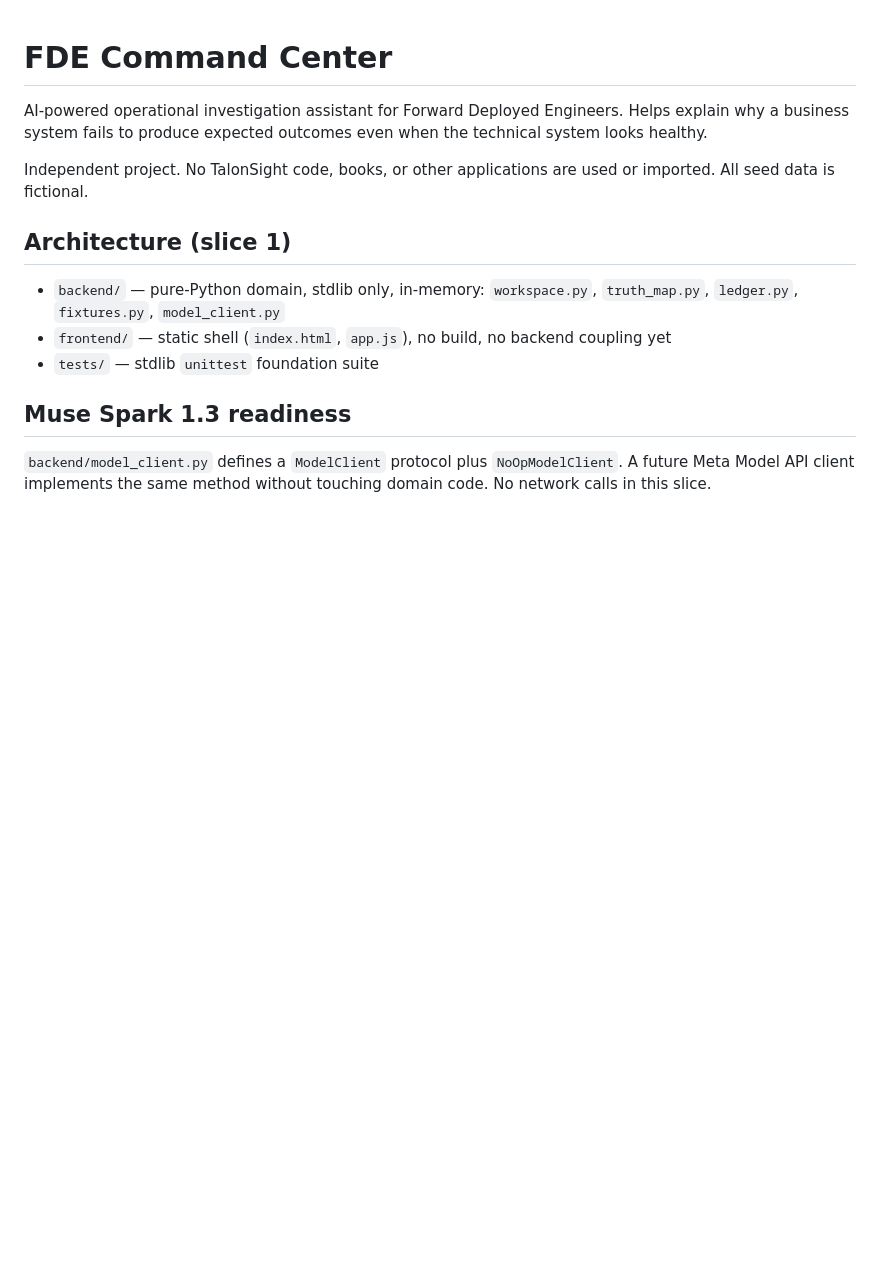
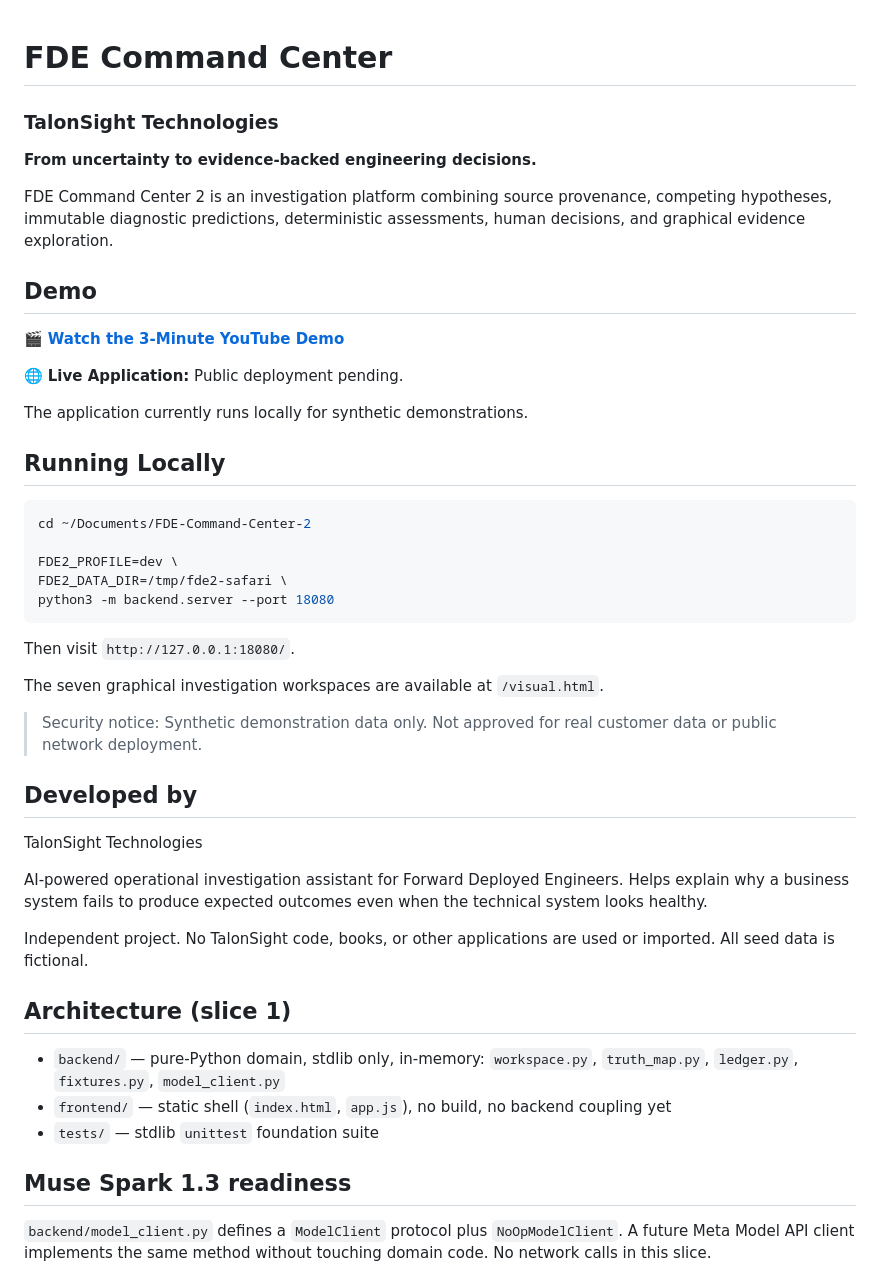
Before and after one commit to JSama99/FDE-Command-Center, a Markdown page: README.md, the part around the change. Drawn GitHub-style; blank space fills up the shorter version.

````diff
--- a/README.md
+++ b/README.md
@@ -1,4 +1,38 @@
 # FDE Command Center
+
+### TalonSight Technologies
+
+**From uncertainty to evidence-backed engineering decisions.**
+
+FDE Command Center 2 is an investigation platform combining source provenance, competing hypotheses, immutable diagnostic predictions, deterministic assessments, human decisions, and graphical evidence exploration.
+
+## Demo
+
+🎬 **[Watch the 3-Minute YouTube Demo](https://youtu.be/0wfe180H3VU)**
+
+🌐 **Live Application:** Public deployment pending.
+
+The application currently runs locally for synthetic demonstrations.
+
+## Running Locally
+
+```bash
+cd ~/Documents/FDE-Command-Center-2
+
+FDE2_PROFILE=dev \
+FDE2_DATA_DIR=/tmp/fde2-safari \
+python3 -m backend.server --port 18080
+```
+
+Then visit `http://127.0.0.1:18080/`.
+
+The seven graphical investigation workspaces are available at `/visual.html`.
+
+> Security notice: Synthetic demonstration data only. Not approved for real customer data or public network deployment.
+
+## Developed by
+
+TalonSight Technologies
 
 AI-powered operational investigation assistant for Forward Deployed Engineers.
 Helps explain why a business system fails to produce expected outcomes even
````
